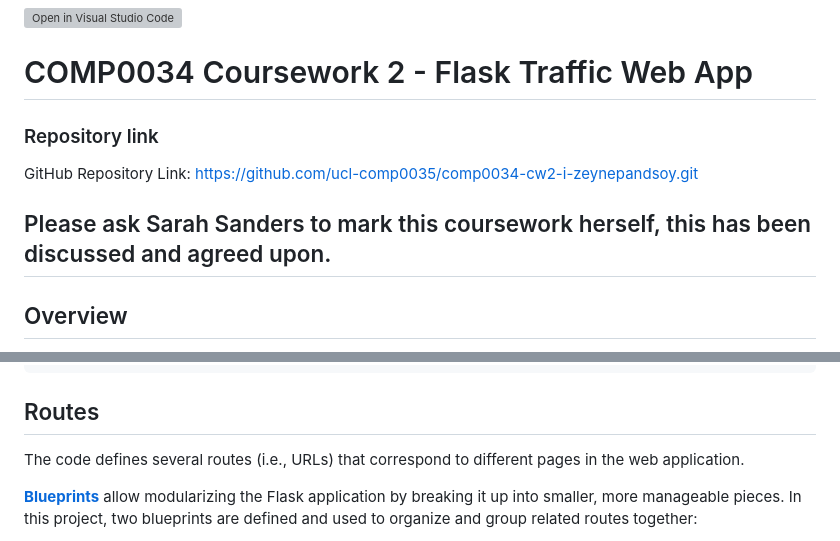
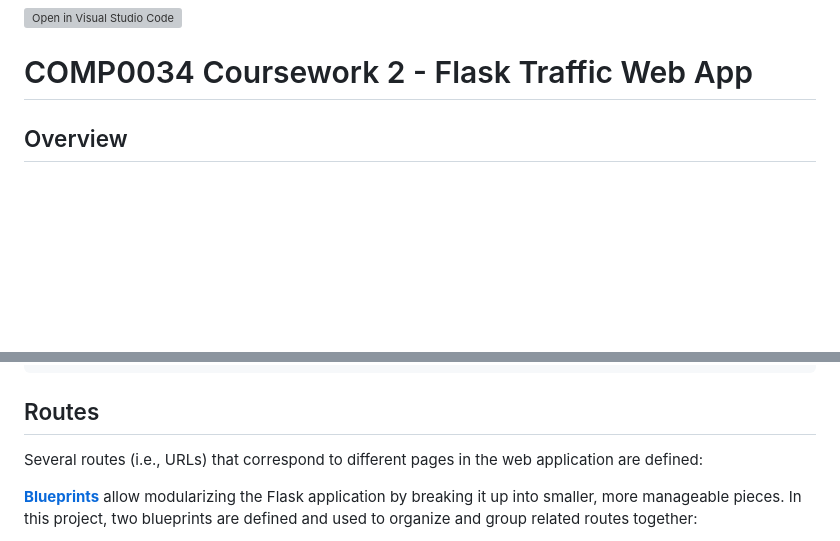
Before and after one commit to zeynepandsoy/Flask-Traffic-Web-App, a Markdown page: README.md, 2 parts joined by grey strips. Rendered like a GitHub page; blank space fills up the shorter version; grey boxes are pictures that could not be loaded.

```diff
--- a/README.md
+++ b/README.md
@@ -1,12 +1,6 @@
 [![Open in Visual Studio Code](https://classroom.github.com/assets/open-in-vscode-c66648af7eb3fe8bc4f294546bfd86ef473780cde1dea487d3c4ff354943c9ae.svg)](https://classroom.github.com/online_ide?assignment_repo_id=10410173&assignment_repo_type=AssignmentRepo)
 
 # COMP0034 Coursework 2 - Flask Traffic Web App
-
-### Repository link
-
-GitHub Repository Link: https://github.com/ucl-comp0035/comp0034-cw2-i-zeynepandsoy.git
-
-## Please ask Sarah Sanders to mark this coursework herself, this has been discussed and agreed upon.
 
 ## Overview
 
@@ -31,7 +25,7 @@ python3 -m flask --app 'COMP0034_CW2/traffic_app:create_app("config.DevConfig")'
 
 ## Routes
 
-The code defines several routes (i.e., URLs) that correspond to different pages in the web application.
+Several routes (i.e., URLs) that correspond to different pages in the web application are defined:
 
 [**Blueprints**](http://exploreflask.com/en/latest/blueprints.html) allow modularizing the Flask application by breaking it up into smaller, more manageable pieces. In this project, two blueprints are defined and used to organize and group related routes together:
 
```
